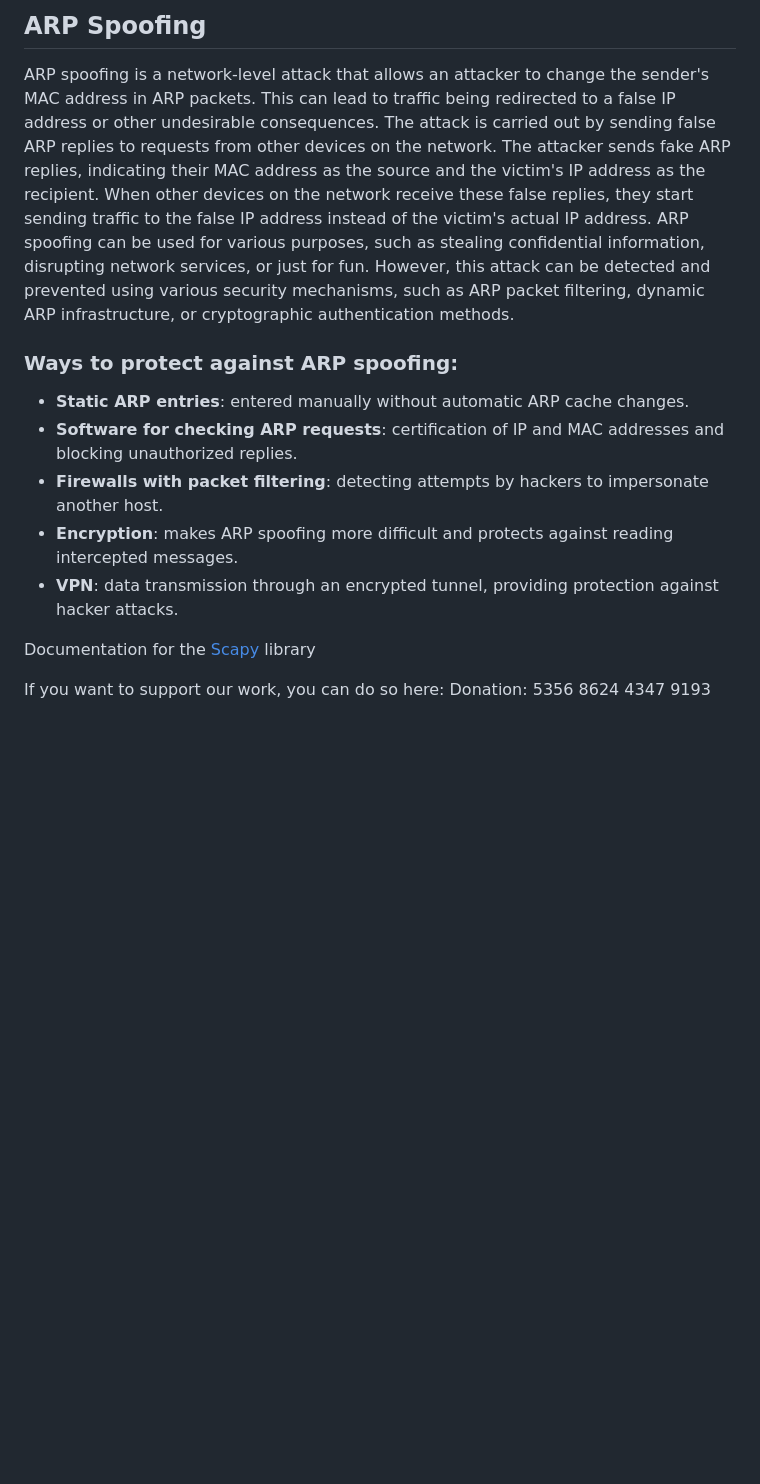
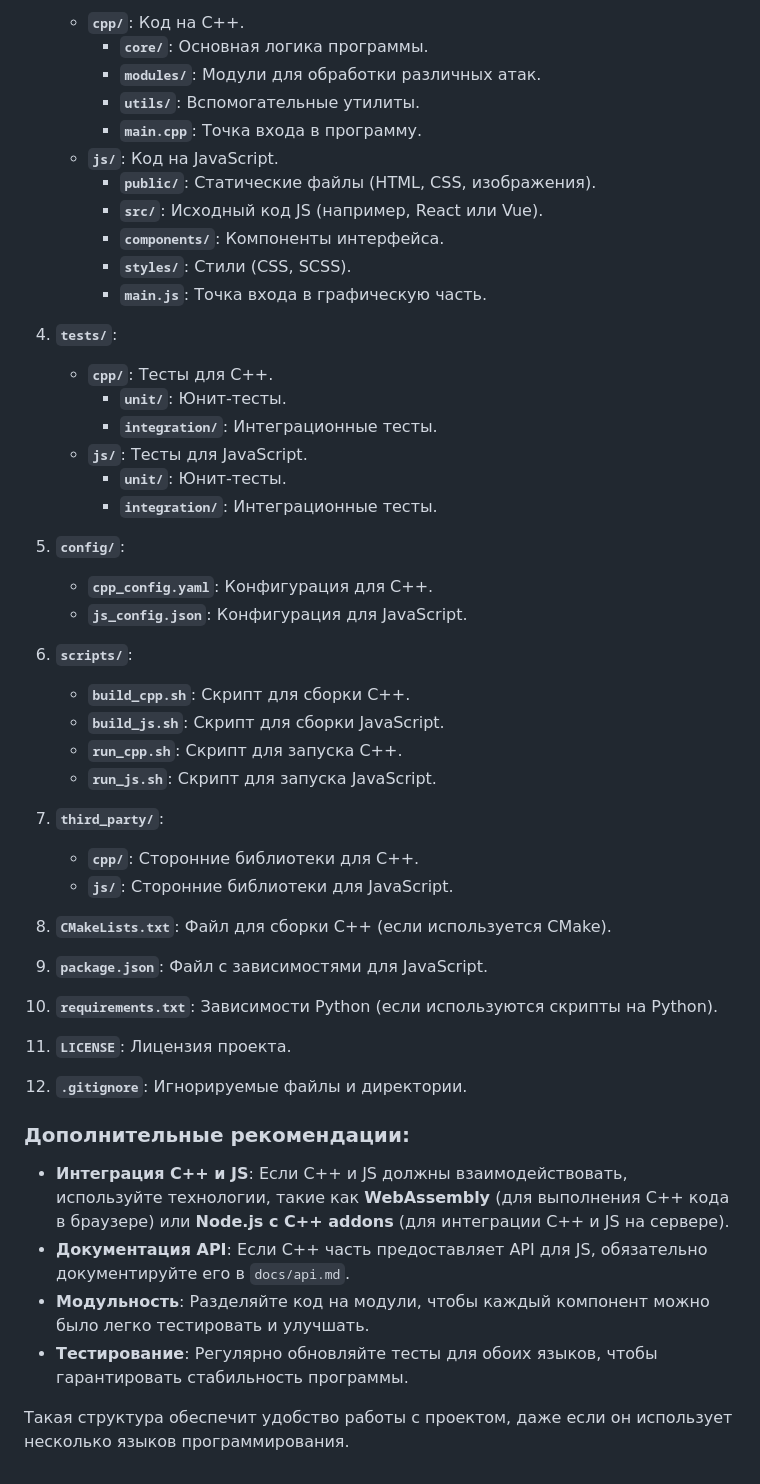
Before and after one commit to V1ad0s1k100/Savety_Spoofing, a Markdown page: README.md, the part around the change printed below. Drawn GitHub-style; blank space fills up the shorter version.

```diff
--- a/README.md
+++ b/README.md
@@ -20,16 +79,57 @@ We, college students, are concerned about data security in unsecured local netwo
 
-## ARP Spoofing
+   - **`cpp/`**: Код на C++.
+     - **`core/`**: Основная логика программы.
+     - **`modules/`**: Модули для обработки различных атак.
+     - **`utils/`**: Вспомогательные утилиты.
+     - **`main.cpp`**: Точка входа в программу.
+   - **`js/`**: Код на JavaScript.
+     - **`public/`**: Статические файлы (HTML, CSS, изображения).
+     - **`src/`**: Исходный код JS (например, React или Vue).
+     - **`components/`**: Компоненты интерфейса.
+     - **`styles/`**: Стили (CSS, SCSS).
+     - **`main.js`**: Точка входа в графическую часть.
 
-ARP spoofing is a network-level attack that allows an attacker to change the sender's MAC address in ARP packets. This can lead to traffic being redirected to a false IP address or other undesirable consequences. The attack is carried out by sending false ARP replies to requests from other devices on the network. The attacker sends fake ARP replies, indicating their MAC address as the source and the victim's IP address as the recipient. When other devices on the network receive these false replies, they start sending traffic to the false IP address instead of the victim's actual IP address. ARP spoofing can be used for various purposes, such as stealing confidential information, disrupting network services, or just for fun. However, this attack can be detected and prevented using various security mechanisms, such as ARP packet filtering, dynamic ARP infrastructure, or cryptographic authentication methods.
+4. **`tests/`**:
 
-### Ways to protect against ARP spoofing:
+   - **`cpp/`**: Тесты для C++.
+     - **`unit/`**: Юнит-тесты.
+     - **`integration/`**: Интеграционные тесты.
+   - **`js/`**: Тесты для JavaScript.
+     - **`unit/`**: Юнит-тесты.
+     - **`integration/`**: Интеграционные тесты.
 
-- **Static ARP entries**: entered manually without automatic ARP cache changes.
-- **Software for checking ARP requests**: certification of IP and MAC addresses and blocking unauthorized replies.
-- **Firewalls with packet filtering**: detecting attempts by hackers to impersonate another host.
-- **Encryption**: makes ARP spoofing more difficult and protects against reading intercepted messages.
-- **VPN**: data transmission through an encrypted tunnel, providing protection against hacker attacks.
+5. **`config/`**:
 
-Documentation for the [Scapy](https://scapy.readthedocs.io/en/latest/index.html) library
+   - **`cpp_config.yaml`**: Конфигурация для C++.
+   - **`js_config.json`**: Конфигурация для JavaScript.
 
-If you want to support our work, you can do so here: Donation: 5356 8624 4347 9193
+6. **`scripts/`**:
+
+   - **`build_cpp.sh`**: Скрипт для сборки C++.
+   - **`build_js.sh`**: Скрипт для сборки JavaScript.
+   - **`run_cpp.sh`**: Скрипт для запуска C++.
+   - **`run_js.sh`**: Скрипт для запуска JavaScript.
+
+7. **`third_party/`**:
+
+   - **`cpp/`**: Сторонние библиотеки для C++.
+   - **`js/`**: Сторонние библиотеки для JavaScript.
+
+8. **`CMakeLists.txt`**: Файл для сборки C++ (если используется CMake).
+
+9. **`package.json`**: Файл с зависимостями для JavaScript.
+
+10. **`requirements.txt`**: Зависимости Python (если используются скрипты на Python).
+
+11. **`LICENSE`**: Лицензия проекта.
+
+12. **`.gitignore`**: Игнорируемые файлы и директории.
+
+### Дополнительные рекомендации:
+
+- **Интеграция C++ и JS**: Если C++ и JS должны взаимодействовать, используйте технологии, такие как **WebAssembly** (для выполнения C++ кода в браузере) или **Node.js с C++ addons** (для интеграции C++ и JS на сервере).
+- **Документация API**: Если C++ часть предоставляет API для JS, обязательно документируйте его в `docs/api.md`.
+- **Модульность**: Разделяйте код на модули, чтобы каждый компонент можно было легко тестировать и улучшать.
+- **Тестирование**: Регулярно обновляйте тесты для обоих языков, чтобы гарантировать стабильность программы.
+
+Такая структура обеспечит удобство работы с проектом, даже если он использует несколько языков программирования.
```
Also changed, not shown: other parts of README.md (+71 -12 lines).
